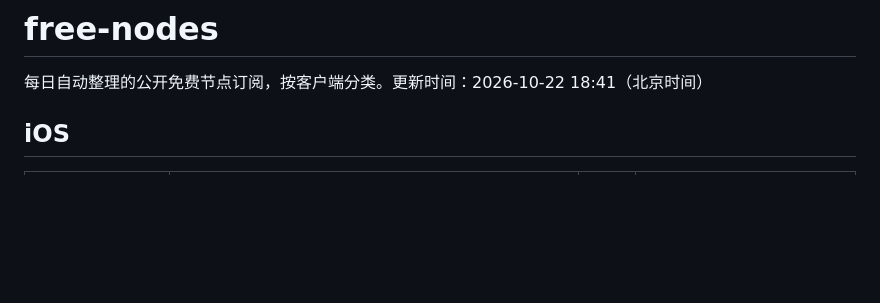
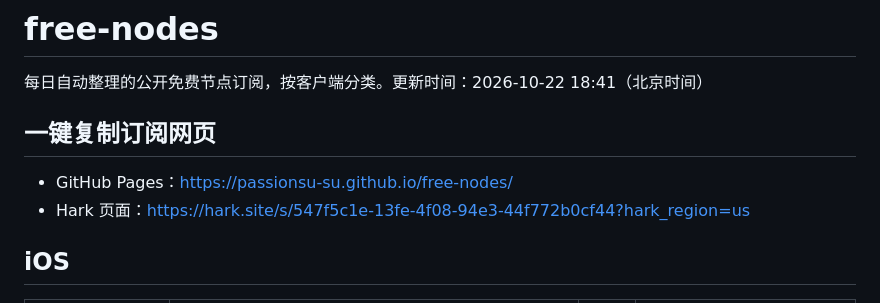
Before and after one commit to passionsu-su/free-nodes, a Markdown page: README.md, the part around the change. Rendered like a GitHub page; blank space fills up the shorter version.

Commit message:
update 2026-10-22 18:41

```diff
--- a/README.md
+++ b/README.md
@@ -1,6 +1,10 @@
 # free-nodes
 
 每日自动整理的公开免费节点订阅，按客户端分类。更新时间：2026-10-22 18:41（北京时间）
+
+## 一键复制订阅网页
+- GitHub Pages：https://passionsu-su.github.io/free-nodes/
+- Hark 页面：https://hark.site/s/547f5c1e-13fe-4f08-94e3-44f772b0cf44?hark_region=us
 
 ## iOS
 | 客户端 | 订阅/配置链接 | 节点 | 导入方式 |
```
